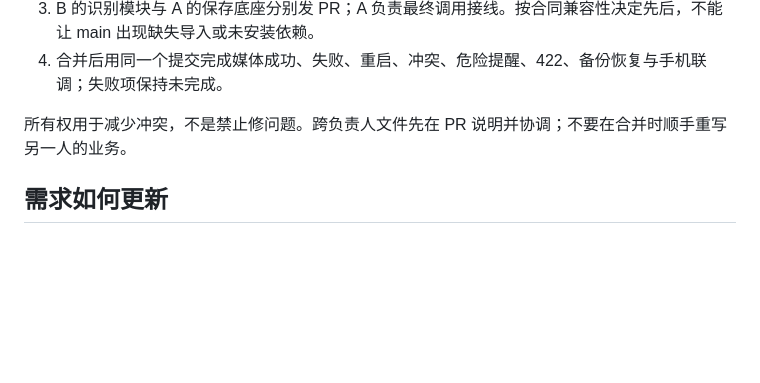
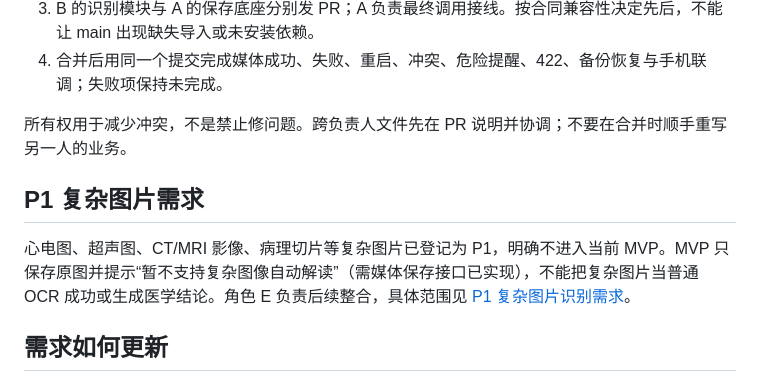
Before and after one commit to Irixil/bing-li-bu-gui-ling, a Markdown page: docs/team/README.md, the part around the change. Rendered like a GitHub page; blank space fills up the shorter version.

Commit message:
登记 P1 复杂图片识别需求

```diff
--- a/docs/team/README.md
+++ b/docs/team/README.md
@@ -74,6 +74,10 @@ Codex 若未安装 DZ 技能，应如实告知，先完成仓库文档与代码
 
 所有权用于减少冲突，不是禁止修问题。跨负责人文件先在 PR 说明并协调；不要在合并时顺手重写另一人的业务。
 
+## P1 复杂图片需求
+
+心电图、超声图、CT/MRI 影像、病理切片等复杂图片已登记为 P1，明确不进入当前 MVP。MVP 只保存原图并提示“暂不支持复杂图像自动解读”（需媒体保存接口已实现），不能把复杂图片当普通 OCR 成功或生成医学结论。角色 E 负责后续整合，具体范围见 [P1 复杂图片识别需求](P1-COMPLEX-IMAGE-RECOGNITION.md)。
+
 ## 需求如何更新
 
 两份任务单是这一轮的工作要求；[MEDIA-CONTRACT.md](MEDIA-CONTRACT.md) 是尚未冻结的实现草案；[API.md](../API.md) 和 [contracts/api.ts](../../contracts/api.ts) 仍描述当前已实现合同。不要让草案冒充正在运行的接口。
```
Also changed, not shown: docs/PROJECT-PLAN.md (+2 -0 lines), docs/team/P1-COMPLEX-IMAGE-RECOGNITION.md (added, +62 -0 lines).
